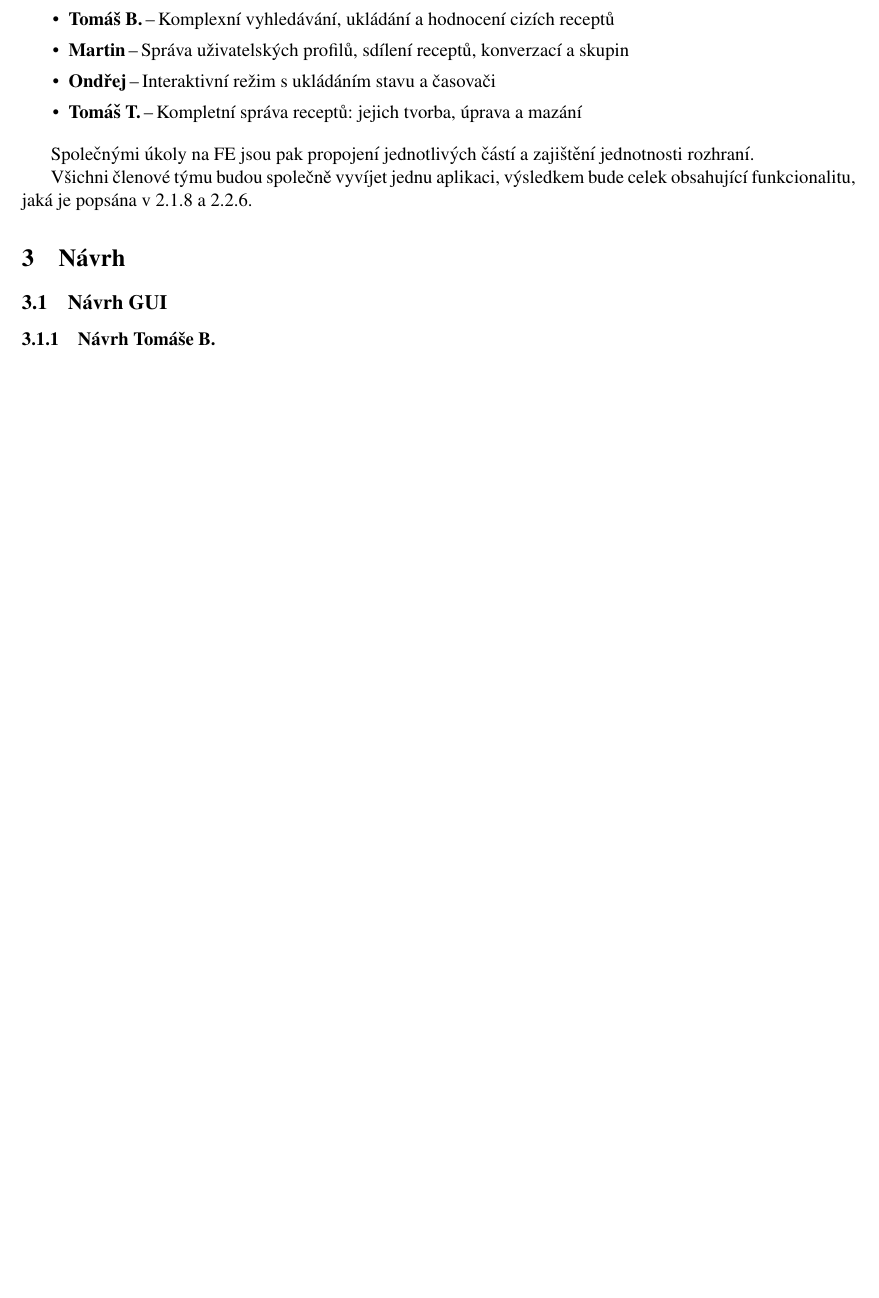
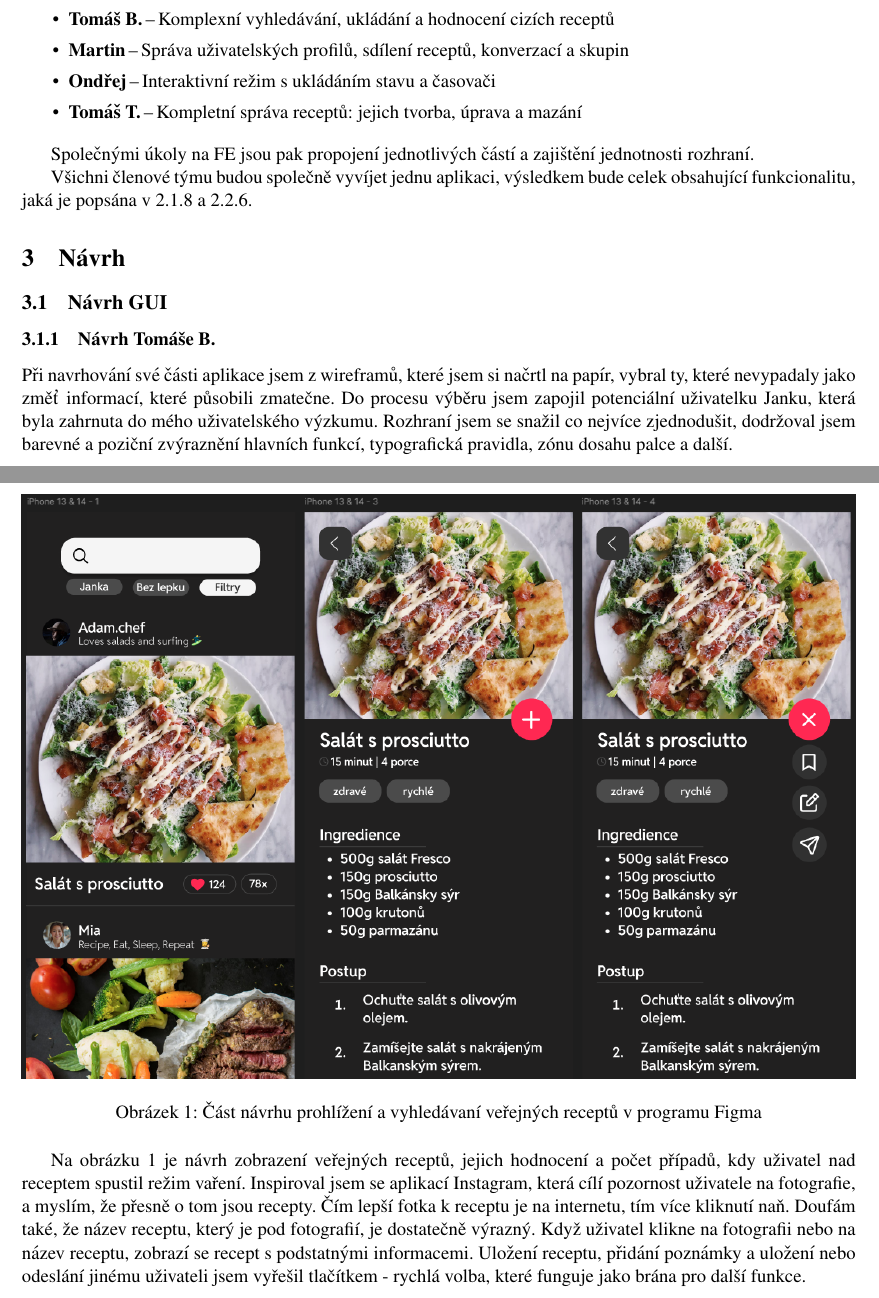
Before and after one commit to 0xKalasi/ITU24, a LaTeX document (docs/00_navrh.tex): part of page 11 of 17 before the commit and two parts of pages 11 and 12 of 19 after it, the two joined at a grey line, cut so that both start at the same text, the shorter picture padded with empty space. Compiled offline with pdfLaTeX.

Commit message:
docs: added Tomáš B. GUI design with text

```diff
--- a/docs/00_navrh.tex
+++ b/docs/00_navrh.tex
@@ -567,3 +567,15 @@
     \subsection{Návrh GUI}
 
     \sss{Návrh Tomáše B.}
+
+    Při navrhování své části aplikace jsem z wireframů, které jsem si načrtl na papír, vybral ty, které nevypadaly jako změť informací, které působili zmatečne.
+    Do procesu výběru jsem zapojil potenciální uživatelku Janku, která byla zahrnuta do mého uživatelského výzkumu.
+    Rozhraní jsem se snažil co nejvíce zjednodušit, dodržoval jsem barevné a poziční zvýraznění hlavních funkcí, typografická pravidla, zónu dosahu palce a další.
+
+    \image{1}{Tomáš_Figma_1.png}{Část návrhu prohlížení a vyhledávaní veřejných receptů v programu Figma}
+
+    Na obrázku 1 je návrh zobrazení veřejných receptů, jejich hodnocení a počet případů, kdy uživatel nad receptem spustil režim vaření.
+    Inspiroval jsem se aplikací Instagram, která cílí pozornost uživatele na fotografie, a myslím, že přesně o tom jsou recepty.
+    Čím lepší fotka k receptu je na internetu, tím více kliknutí naň. Doufám také, že název receptu, který je pod fotografií, je dostatečně výrazný.
+    Když uživatel klikne na fotografii nebo na název receptu, zobrazí se recept s podstatnými informacemi.
+    Uložení receptu, přidání poznámky a uložení nebo odeslání jinému uživateli jsem vyřešil tlačítkem - rychlá volba, které funguje jako brána pro další funkce.
```
Also changed, not shown: docs/images/Tomáš_Figma_1.png (added), docs/images/Tomáš_Figma_2.png (added), docs/00_navrh.tex (13 more changed lines).
